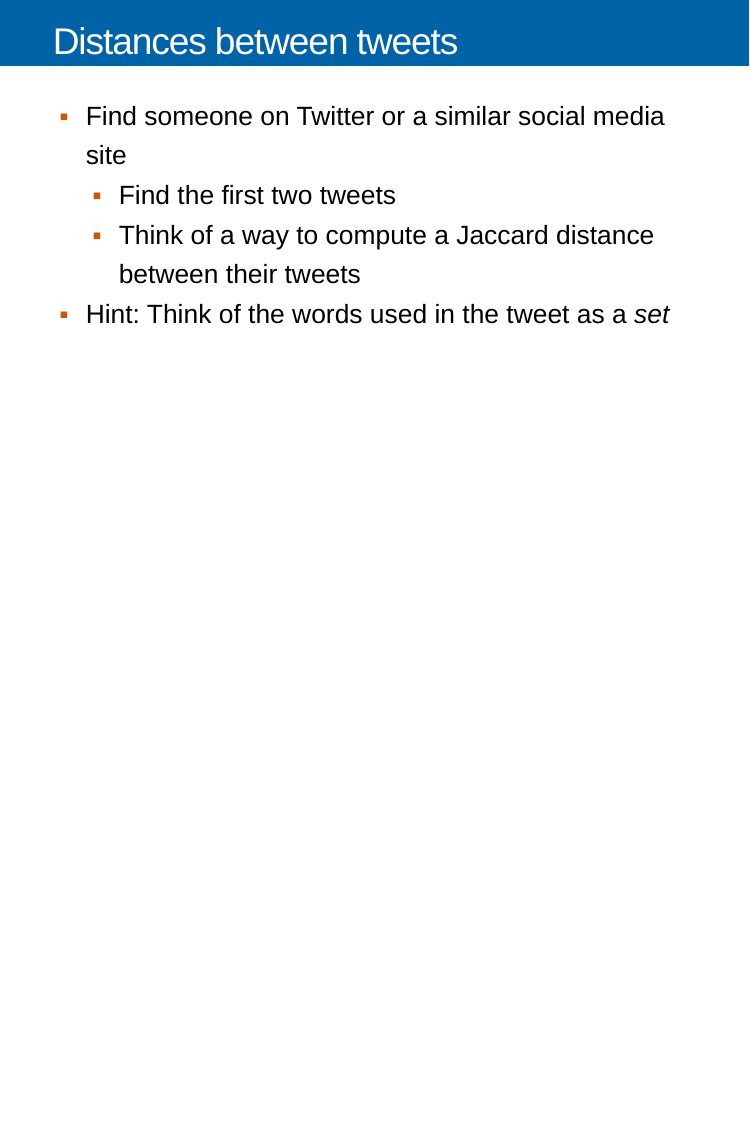
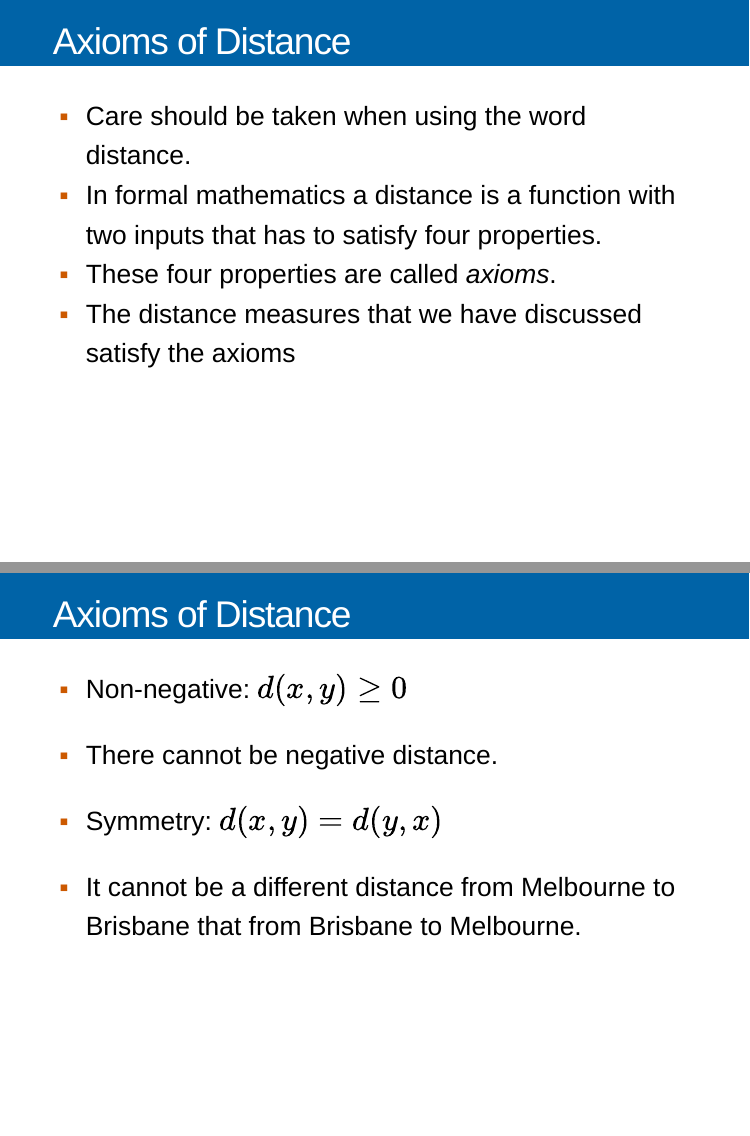
Before and after one commit to anastasiospanagiotelis/ETF3500ETF5500, an R Markdown document (Lecture Notes/03Distance/Distance.Rmd): page 36 of 36 before the commit and pages 37 and 38 of 39 after it, the two joined at a grey line. The pictures show the slides in the output file Lecture Notes/03Distance/Distance.html that the author committed with the source; the slides are laid out offline by our stand-in for remark.js, each with all of its steps uncovered, in fonts that may differ from those the slides ask for, and without slide numbers, shadows or browser add-ons.

Commit message:
added axioms of distance

```diff
--- a/Lecture Notes/03Distance/Distance.Rmd
+++ b/Lecture Notes/03Distance/Distance.Rmd
@@ -478,3 +478,21 @@ $$J(A,B)=\frac{|A\cap B|}{|A\cup B|}$$
   + Find the first two tweets
   + Think of a way to compute a Jaccard distance between their tweets
 - Hint: Think of the words used in the tweet as a *set*
+
+---
+
+# Axioms of Distance
+
+- Care should be taken when using the word distance.
+- In formal mathematics a distance is a function with two inputs that has to satisfy four properties.
+- These four properties are called *axioms*.
+- The distance measures that we have discussed satisfy the axioms
+
+---
+
+# Axioms of Distance
+
+1. Non-negative: $d(x,y)\ge 0$
+  - There cannot be negative distance.
+2. Symmetry: $d(x,y)=d(y,x)$
+  - It cannot be a different distance from Melbourne to Brisbane that from Brisbane to Melbourne.
```
Also changed, not shown: Lecture Notes/03Distance/Distance.html, Lecture Notes/03Distance/Distance.Rmd (11 more changed lines).
